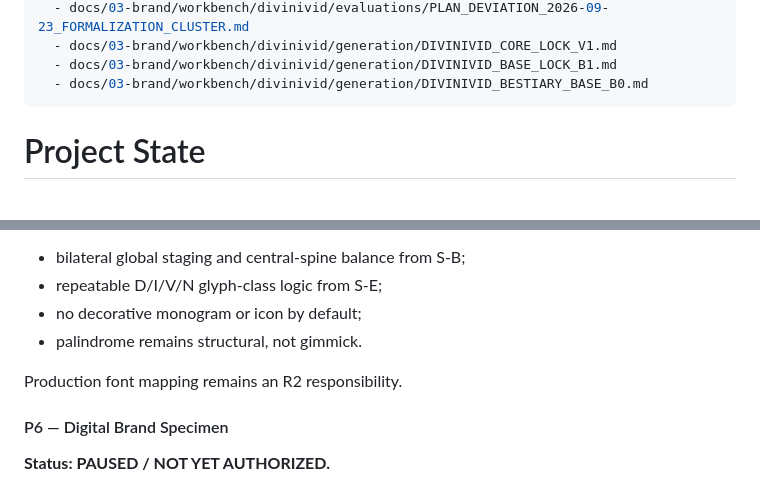
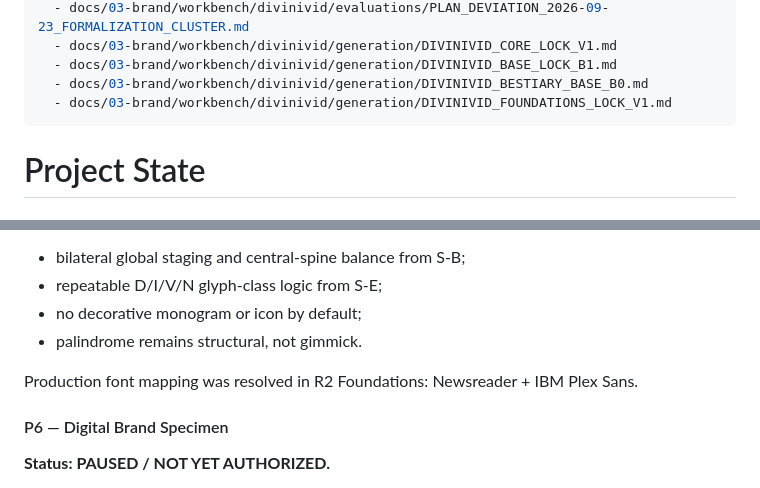
Before and after one commit to Picazo333/agency-foundation, a Markdown page: PROJECT_STATE.md, 2 parts joined by grey strips. Rendered like a GitHub page.

Commit message:
state(divinivid): link foundations lock and resolve R1 typography note

```diff
--- a/PROJECT_STATE.md
+++ b/PROJECT_STATE.md
@@ -15,6 +15,7 @@ depends_on:
   - docs/03-brand/workbench/divinivid/generation/DIVINIVID_CORE_LOCK_V1.md
   - docs/03-brand/workbench/divinivid/generation/DIVINIVID_BASE_LOCK_B1.md
   - docs/03-brand/workbench/divinivid/generation/DIVINIVID_BESTIARY_BASE_B0.md
+  - docs/03-brand/workbench/divinivid/generation/DIVINIVID_FOUNDATIONS_LOCK_V1.md
 ---
 # Project State
 
@@ -144,7 +145,7 @@ Architecture:
 - no decorative monogram or icon by default;
 - palindrome remains structural, not gimmick.
 
-Production font mapping remains an R2 responsibility.
+Production font mapping was resolved in R2 Foundations: Newsreader + IBM Plex Sans.
 
 #### P6 — Digital Brand Specimen
 **Status: PAUSED / NOT YET AUTHORIZED.**
```
